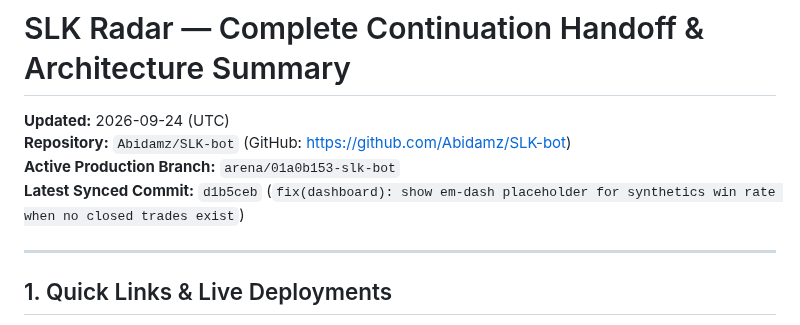
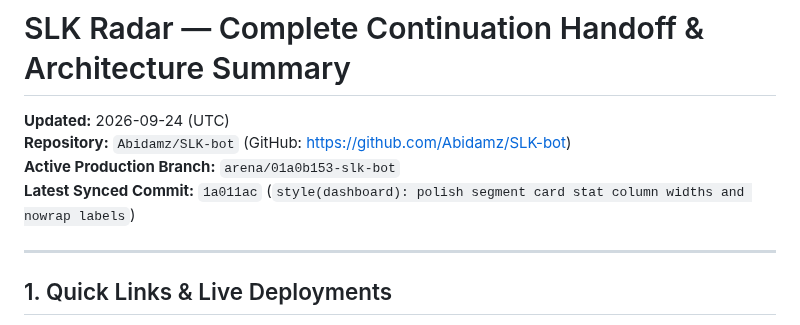
Before and after one commit to Abidamz/SLK-bot, a Markdown page: CONTINUATION_HANDOFF.md, the part around the change. Drawn GitHub-style.

Commit message:
docs: update latest synced commit in continuation handoff
Co-authored-by: arena-agent <297053741+arena-agent@users.noreply.github.com>

```diff
--- a/CONTINUATION_HANDOFF.md
+++ b/CONTINUATION_HANDOFF.md
@@ -3,7 +3,7 @@
 **Updated:** 2026-09-24 (UTC)
 **Repository:** `Abidamz/SLK-bot` (GitHub: https://github.com/Abidamz/SLK-bot)
 **Active Production Branch:** `arena/01a0b153-slk-bot`
-**Latest Synced Commit:** `d1b5ceb` (`fix(dashboard): show em-dash placeholder for synthetics win rate when no closed trades exist`)
+**Latest Synced Commit:** `1a011ac` (`style(dashboard): polish segment card stat column widths and nowrap labels`)
 
 ---
 
```
